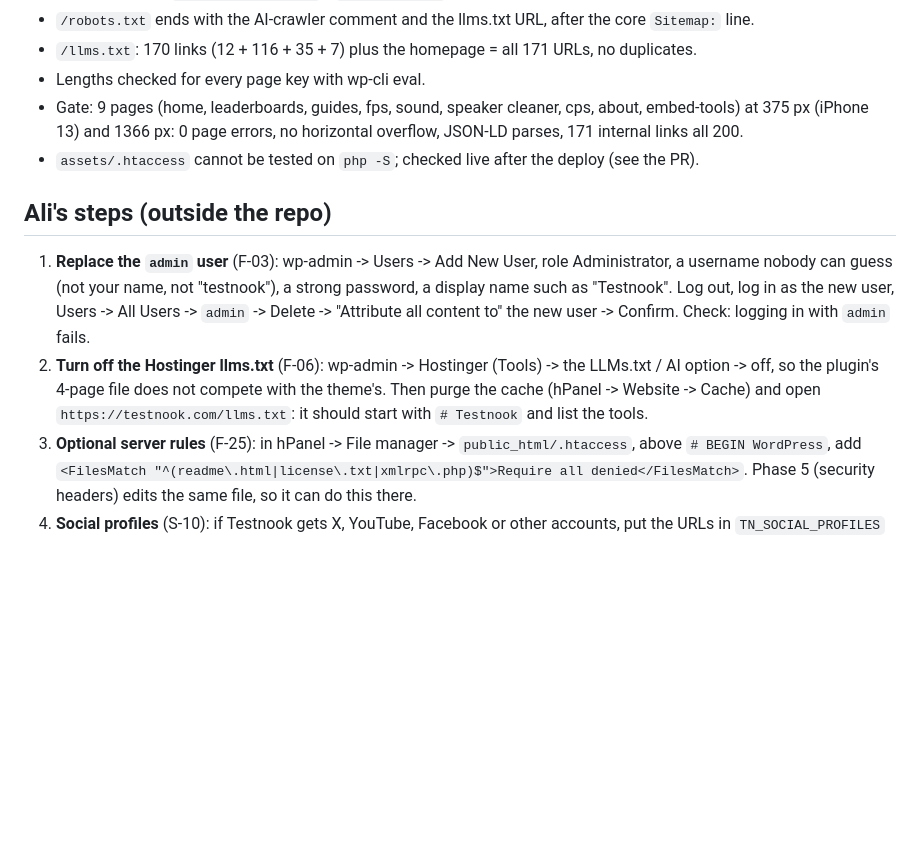
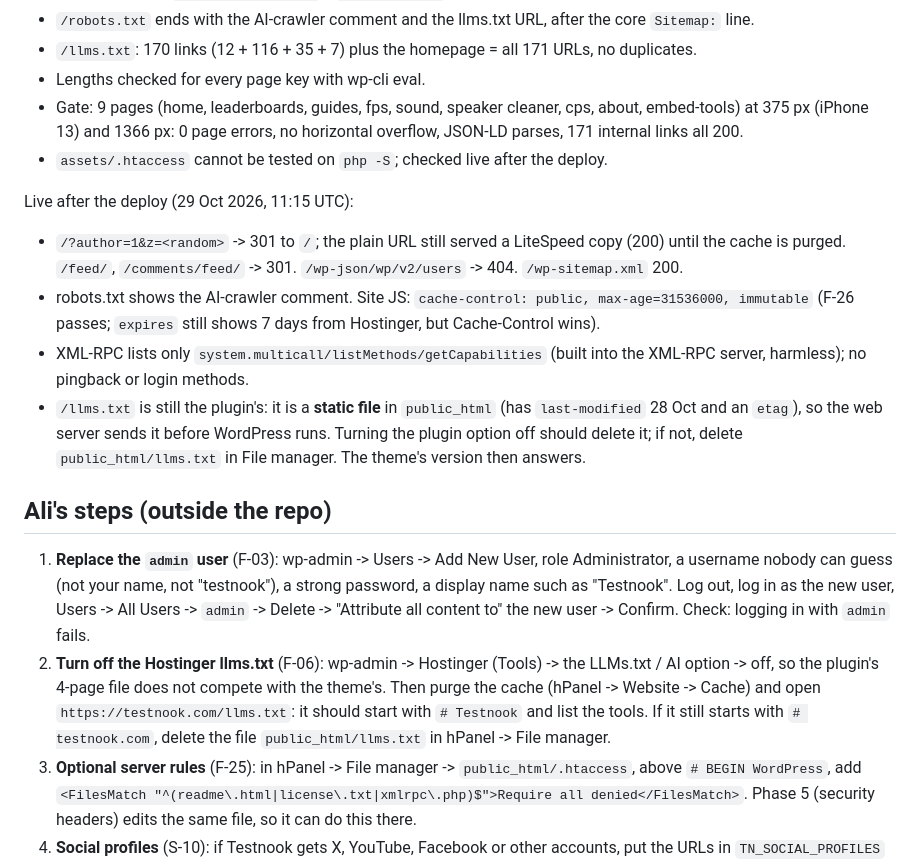
Before and after one commit to 6977980-hash/testnook, a Markdown page: docs/handoff/phase-19.md, the part around the change. Drawn GitHub-style; blank space fills up the shorter version.

Commit message:
Phase 19 handoff: live check notes (#21)
Claude-Session: https://claude.ai/code/session_0123P2T4PfL7JNBy7Srum83U

Co-authored-by: Claude <noreply@anthropic.com>

```diff
--- a/docs/handoff/phase-19.md
+++ b/docs/handoff/phase-19.md
@@ -28,7 +28,23 @@ Local WordPress 7.1 (SQLite, recipe in phase-3.md) with curl and Playwright:
 - `/llms.txt`: 170 links (12 + 116 + 35 + 7) plus the homepage = all 171 URLs, no duplicates.
 - Lengths checked for every page key with wp-cli eval.
 - Gate: 9 pages (home, leaderboards, guides, fps, sound, speaker cleaner, cps, about, embed-tools) at 375 px (iPhone 13) and 1366 px: 0 page errors, no horizontal overflow, JSON-LD parses, 171 internal links all 200.
-- `assets/.htaccess` cannot be tested on `php -S`; checked live after the deploy (see the PR).
+- `assets/.htaccess` cannot be tested on `php -S`; checked live after the deploy.
+
+Live after the deploy (29 Oct 2026, 11:15 UTC):
+
+- `/?author=1&z=<random>` -> 301 to `/`; the plain URL still served a LiteSpeed
+  copy (200) until the cache is purged. `/feed/`, `/comments/feed/` -> 301.
+  `/wp-json/wp/v2/users` -> 404. `/wp-sitemap.xml` 200.
+- robots.txt shows the AI-crawler comment. Site JS: `cache-control: public,
+  max-age=31536000, immutable` (F-26 passes; `expires` still shows 7 days from
+  Hostinger, but Cache-Control wins).
+- XML-RPC lists only `system.multicall/listMethods/getCapabilities` (built into
+  the XML-RPC server, harmless); no pingback or login methods.
+- `/llms.txt` is still the plugin's: it is a **static file** in `public_html`
+  (has `last-modified` 28 Oct and an `etag`), so the web server sends it before
+  WordPress runs. Turning the plugin option off should delete it; if not,
+  delete `public_html/llms.txt` in File manager. The theme's version then
+  answers.
 
 ## Ali's steps (outside the repo)
 
@@ -41,7 +57,8 @@ Local WordPress 7.1 (SQLite, recipe in phase-3.md) with curl and Playwright:
    -> the LLMs.txt / AI option -> off, so the plugin's 4-page file does not
    compete with the theme's. Then purge the cache (hPanel -> Website -> Cache)
    and open `https://testnook.com/llms.txt`: it should start with `# Testnook`
-   and list the tools.
+   and list the tools. If it still starts with `# testnook.com`, delete the
+   file `public_html/llms.txt` in hPanel -> File manager.
 3. **Optional server rules** (F-25): in hPanel -> File manager ->
    `public_html/.htaccess`, above `# BEGIN WordPress`, add
    `<FilesMatch "^(readme\.html|license\.txt|xmlrpc\.php)$">Require all denied</FilesMatch>`.
```
